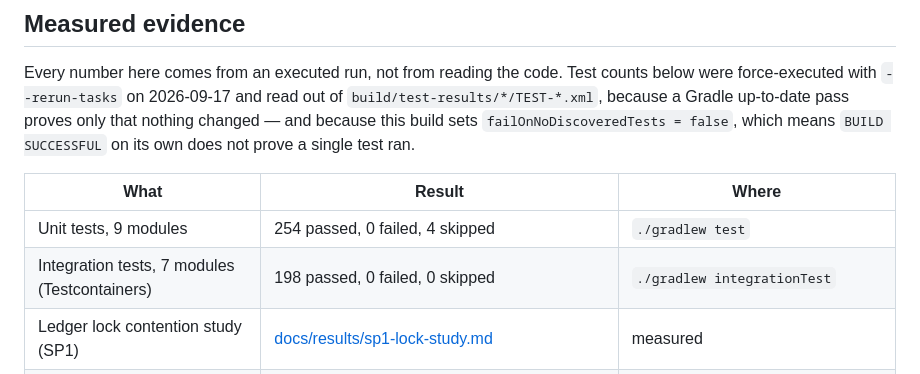
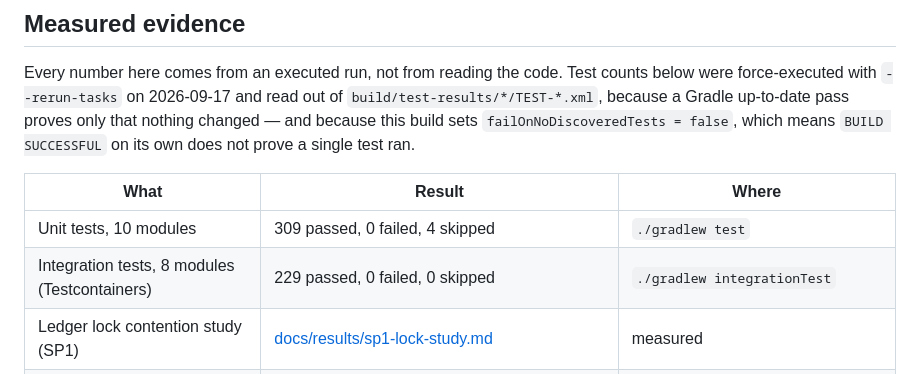
Before and after one commit to ai-calypse/zerosum-ledger, a Markdown page: README.md, the part around the change. Rendered like a GitHub page.

```diff
--- a/README.md
+++ b/README.md
@@ -30,8 +30,8 @@ proves only that nothing changed — and because this build sets `failOnNoDiscov
 
 | What | Result | Where |
 |---|---|---|
-| Unit tests, 9 modules | 254 passed, 0 failed, 4 skipped | `./gradlew test` |
-| Integration tests, 7 modules (Testcontainers) | 198 passed, 0 failed, 0 skipped | `./gradlew integrationTest` |
+| Unit tests, 10 modules | 309 passed, 0 failed, 4 skipped | `./gradlew test` |
+| Integration tests, 8 modules (Testcontainers) | 229 passed, 0 failed, 0 skipped | `./gradlew integrationTest` |
 | Ledger lock contention study (SP1) | [docs/results/sp1-lock-study.md](docs/results/sp1-lock-study.md) | measured |
 | Stack version compatibility spike (SP3) | [docs/results/sp3-stack-compat.md](docs/results/sp3-stack-compat.md) | measured |
 | Fake providers and adapters | [docs/results/s05/providers.md](docs/results/s05/providers.md) | measured |
```
Also changed, not shown: docs/architecture.md (+10 -7 lines).
